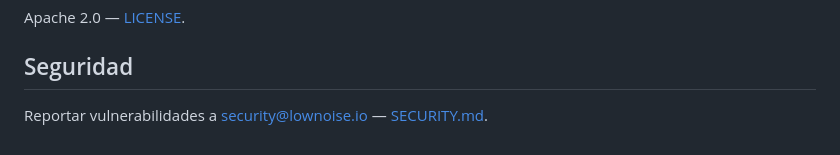
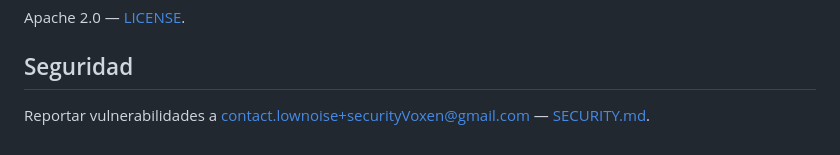
Before and after one commit to Low-Noise-Organization/Voxen, a Markdown page: README.md, the part around the change. Drawn GitHub-style.

Commit message:
Update security contact email in README.md

```diff
--- a/README.md
+++ b/README.md
@@ -99,4 +99,4 @@ Apache 2.0 — [LICENSE](LICENSE).
 
 ## Seguridad
 
-Reportar vulnerabilidades a security@lownoise.io — [SECURITY.md](SECURITY.md).
+Reportar vulnerabilidades a contact.lownoise+securityVoxen@gmail.com — [SECURITY.md](SECURITY.md).
```
